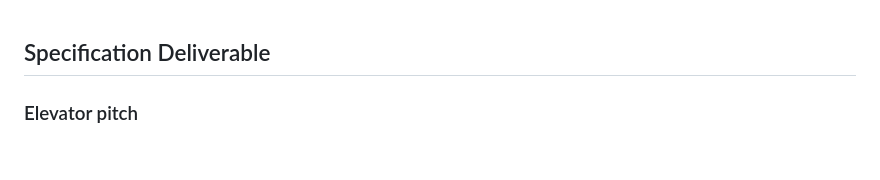
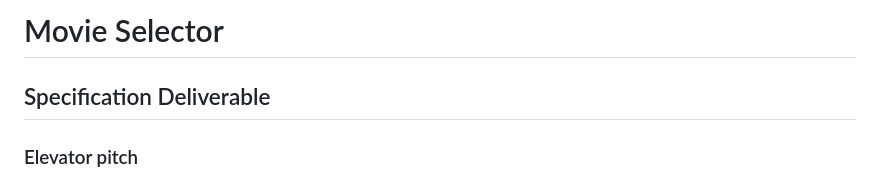
Before and after one commit to mhansen22/startup, a Markdown page: README.md, the part around one of its changes. Rendered like a GitHub page; blank space fills up the shorter version.

```diff
--- a/README.md
+++ b/README.md
@@ -1,3 +1,5 @@
+# Movie Selector
+
 ## Specification Deliverable
 
 ### Elevator pitch
```
Also changed, not shown: other parts of README.md (+0 -1 lines).
